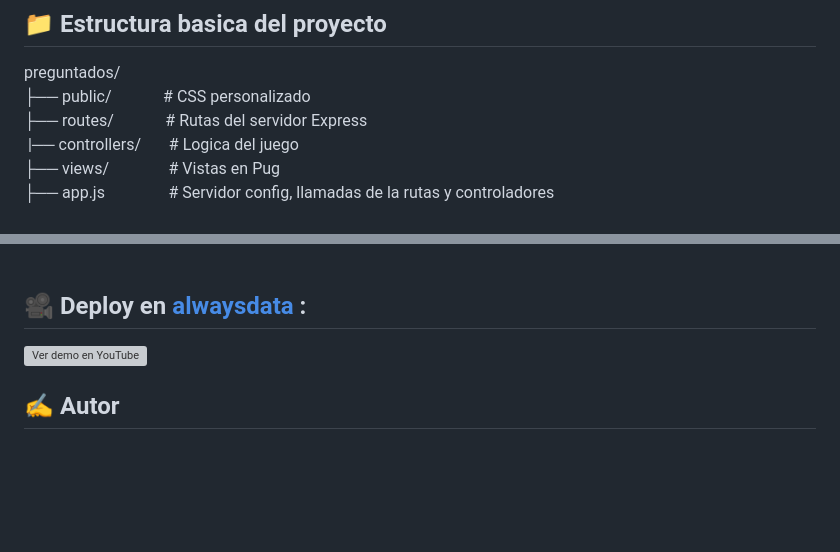
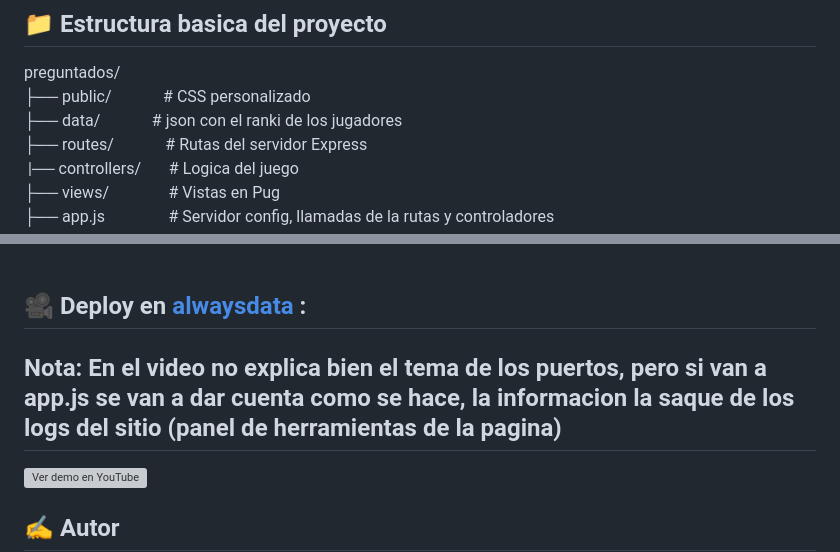
Before and after one commit to mpirizdutra89/Final-web2, a Markdown page: README.md, 2 parts joined by grey strips. GitHub-like rendering; blank space fills up the shorter version; grey boxes are pictures that could not be loaded.

```diff
--- a/README.md
+++ b/README.md
@@ -36,6 +36,7 @@ Además, el juego se alimenta de datos en tiempo real desde la API pública de *
 
 preguntados/<br/>
 ├── public/ &nbsp;&nbsp;&nbsp;&nbsp;&nbsp;&nbsp;&nbsp;&nbsp;&nbsp;&nbsp;&nbsp;&nbsp;# CSS personalizado <br/>
+├── data/ &nbsp;&nbsp;&nbsp;&nbsp;&nbsp;&nbsp;&nbsp;&nbsp;&nbsp;&nbsp;&nbsp;&nbsp;# json con el ranki de los jugadores <br/>
 ├── routes/ &nbsp;&nbsp;&nbsp;&nbsp;&nbsp;&nbsp;&nbsp;&nbsp;&nbsp;&nbsp;&nbsp;&nbsp;# Rutas del servidor Express<br/>
 &nbsp;|── controllers/&nbsp;&nbsp;&nbsp;&nbsp;&nbsp;&nbsp;&nbsp;# Logica del juego<br/>
 ├── views/ &nbsp;&nbsp;&nbsp;&nbsp;&nbsp;&nbsp;&nbsp;&nbsp;&nbsp;&nbsp;&nbsp;&nbsp;&nbsp;&nbsp;# Vistas en Pug<br/>
@@ -66,5 +68,6 @@ Nota:EL directorio puede diferi, pero esta es la estructura basica.<br/>
 
 ## 🎥 Deploy en [alwaysdata](https://www.alwaysdata.com/en/) :
+## Nota: En el video no explica bien el tema de los puertos, pero si van a app.js se van a dar cuenta como se hace, la informacion la saque de los logs del sitio (panel de herramientas de la pagina)
 
 <a href="https://youtu.be/zzwdLrSNgJw" target="_blank">
   <img src="https://i3.ytimg.com/vi/zzwdLrSNgJw/maxresdefault.jpg" alt="Ver demo en YouTube">
```
Also changed, not shown: other parts of README.md (+1 -0 lines).
